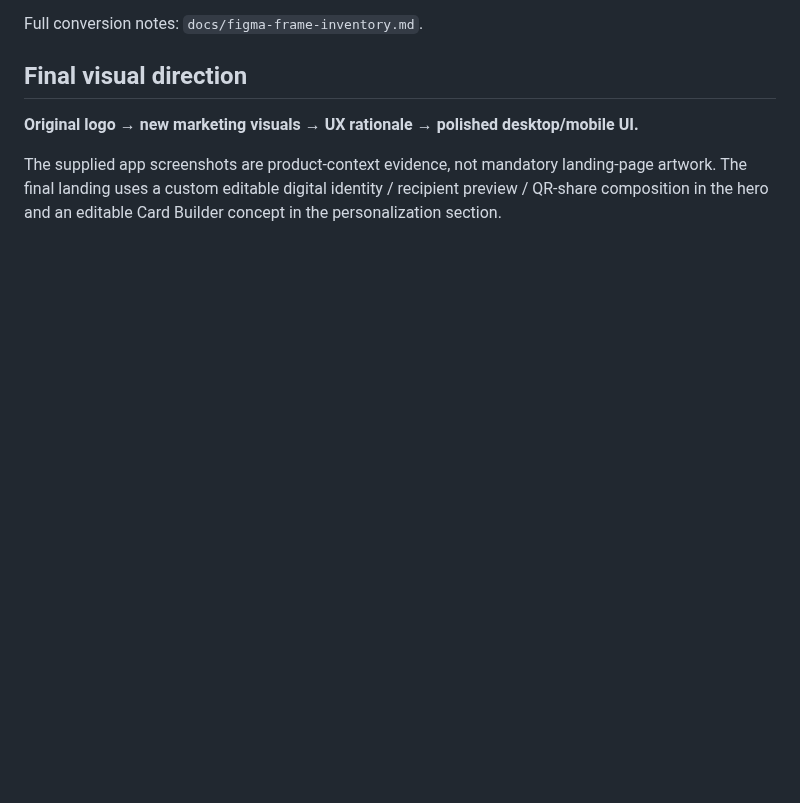
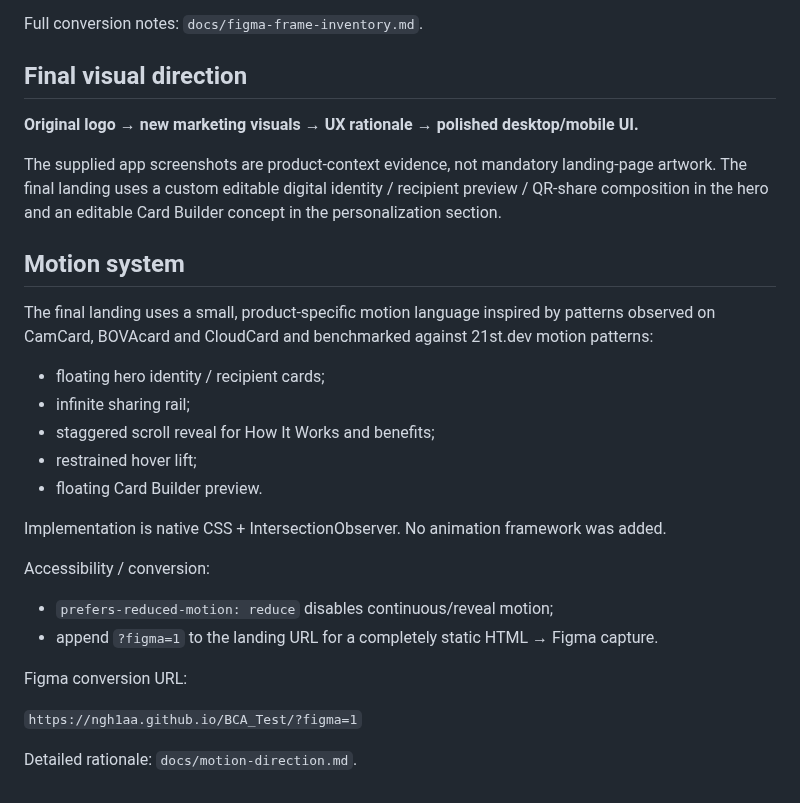
Before and after one commit to Ngh1aa/BCA_Test, a Markdown page: README.md, the part around the change. Drawn GitHub-style; blank space fills up the shorter version.

Commit message:
Document motion system and Figma static mode

```diff
--- a/README.md
+++ b/README.md
@@ -93,3 +93,27 @@ Full conversion notes: `docs/figma-frame-inventory.md`.
 **Original logo → new marketing visuals → UX rationale → polished desktop/mobile UI.**
 
 The supplied app screenshots are product-context evidence, not mandatory landing-page artwork. The final landing uses a custom editable digital identity / recipient preview / QR-share composition in the hero and an editable Card Builder concept in the personalization section.
+
+
+## Motion system
+
+The final landing uses a small, product-specific motion language inspired by patterns observed on CamCard, BOVAcard and CloudCard and benchmarked against 21st.dev motion patterns:
+
+- floating hero identity / recipient cards;
+- infinite sharing rail;
+- staggered scroll reveal for How It Works and benefits;
+- restrained hover lift;
+- floating Card Builder preview.
+
+Implementation is native CSS + IntersectionObserver. No animation framework was added.
+
+Accessibility / conversion:
+
+- `prefers-reduced-motion: reduce` disables continuous/reveal motion;
+- append `?figma=1` to the landing URL for a completely static HTML → Figma capture.
+
+Figma conversion URL:
+
+`https://ngh1aa.github.io/BCA_Test/?figma=1`
+
+Detailed rationale: `docs/motion-direction.md`.
```
